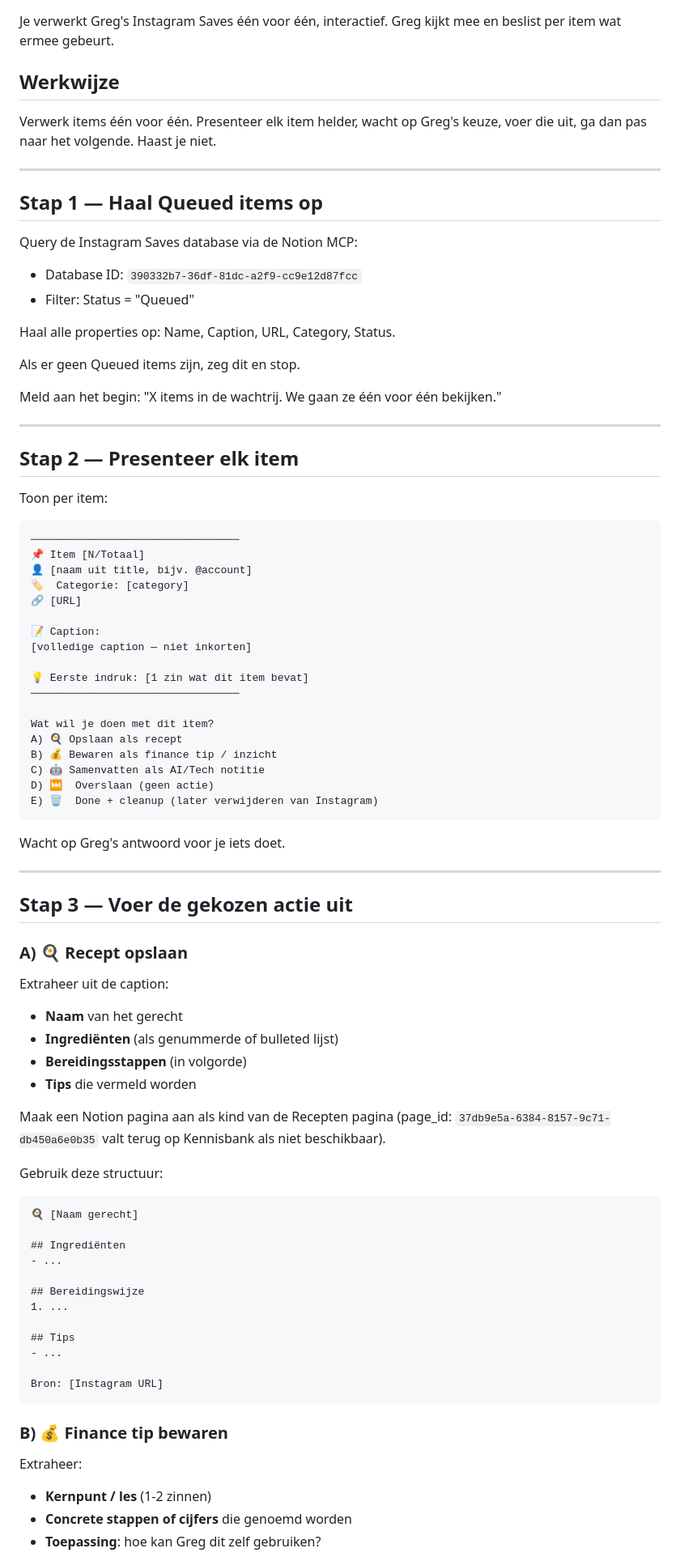
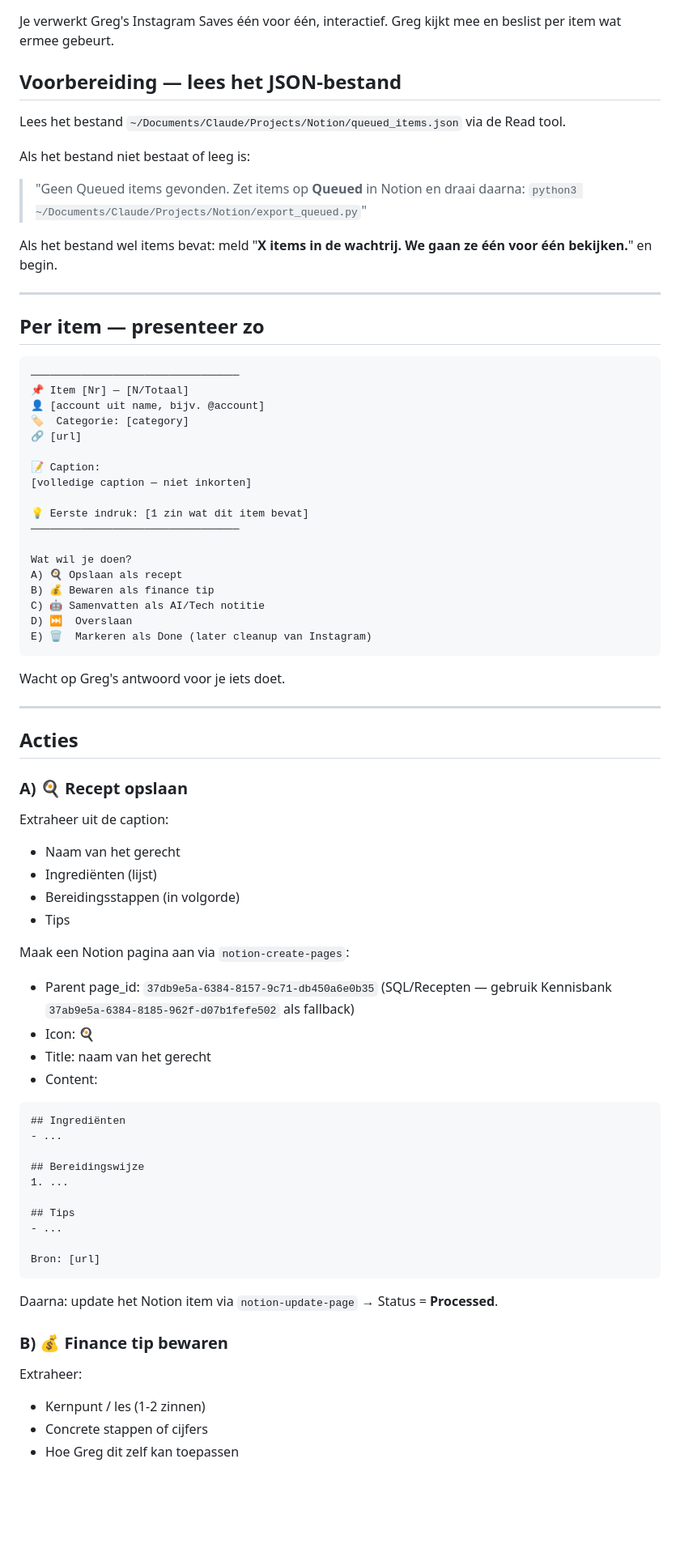
Before and after one commit to Jagc68/notion-media, a Markdown page: instagram-analyze.md, the part around one of its changes. Shown at 81% size. GitHub-like rendering; blank space fills up the shorter version.

````diff
--- a/instagram-analyze.md
+++ b/instagram-analyze.md
@@ -7,36 +7,26 @@ description: Interactieve analysesessie van Instagram Saves voor persoonlijk geb
 
 Je verwerkt Greg's Instagram Saves één voor één, interactief. Greg kijkt mee en beslist per item wat ermee gebeurt.
 
-## Werkwijze
+## Voorbereiding — lees het JSON-bestand
 
-Verwerk items één voor één. Presenteer elk item helder, wacht op Greg's keuze, voer die uit, ga dan pas naar het volgende. Haast je niet.
+Lees het bestand `~/Documents/Claude/Projects/Notion/queued_items.json` via de Read tool.
+
+Als het bestand niet bestaat of leeg is:
+> "Geen Queued items gevonden. Zet items op **Queued** in Notion en draai daarna:
+> `python3 ~/Documents/Claude/Projects/Notion/export_queued.py`"
+
+Als het bestand wel items bevat: meld "**X items in de wachtrij. We gaan ze één voor één bekijken.**" en begin.
 
 ---
 
-## Stap 1 — Haal Queued items op
-
-Query de Instagram Saves database via de Notion MCP:
-- Database ID: `390332b7-36df-81dc-a2f9-cc9e12d87fcc`
-- Filter: Status = "Queued"
-
-Haal alle properties op: Name, Caption, URL, Category, Status.
-
-Als er geen Queued items zijn, zeg dit en stop.
-
-Meld aan het begin: "X items in de wachtrij. We gaan ze één voor één bekijken."
-
----
-
-## Stap 2 — Presenteer elk item
-
-Toon per item:
+## Per item — presenteer zo
 
 ```
 ─────────────────────────────────
-📌 Item [N/Totaal]
-👤 [naam uit title, bijv. @account]
+📌 Item [Nr] — [N/Totaal]
+👤 [account uit name, bijv. @account]
 🏷️  Categorie: [category]
-🔗 [URL]
+🔗 [url]
 
 📝 Caption:
 [volledige caption — niet inkorten]
@@ -44,34 +34,34 @@ Toon per item:
 💡 Eerste indruk: [1 zin wat dit item bevat]
 ─────────────────────────────────
 
-Wat wil je doen met dit item?
+Wat wil je doen?
 A) 🍳 Opslaan als recept
-B) 💰 Bewaren als finance tip / inzicht
+B) 💰 Bewaren als finance tip
 C) 🤖 Samenvatten als AI/Tech notitie
-D) ⏭️  Overslaan (geen actie)
-E) 🗑️  Done + cleanup (later verwijderen van Instagram)
+D) ⏭️  Overslaan
+E) 🗑️  Markeren als Done (later cleanup van Instagram)
 ```
 
 Wacht op Greg's antwoord voor je iets doet.
 
 ---
 
-## Stap 3 — Voer de gekozen actie uit
+## Acties
 
 ### A) 🍳 Recept opslaan
 
 Extraheer uit de caption:
-- **Naam** van het gerecht
-- **Ingrediënten** (als genummerde of bulleted lijst)
-- **Bereidingsstappen** (in volgorde)
-- **Tips** die vermeld worden
+- Naam van het gerecht
+- Ingrediënten (lijst)
+- Bereidingsstappen (in volgorde)
+- Tips
 
-Maak een Notion pagina aan als kind van de Recepten pagina (page_id: `37db9e5a-6384-8157-9c71-db450a6e0b35` valt terug op Kennisbank als niet beschikbaar).
-
-Gebruik deze structuur:
+Maak een Notion pagina aan via `notion-create-pages`:
+- Parent page_id: `37db9e5a-6384-8157-9c71-db450a6e0b35` (SQL/Recepten — gebruik Kennisbank `37ab9e5a-6384-8185-962f-d07b1fefe502` als fallback)
+- Icon: 🍳
+- Title: naam van het gerecht
+- Content:
 ```
-🍳 [Naam gerecht]
-
 ## Ingrediënten
 - ...
 
@@ -81,13 +71,15 @@ Gebruik deze structuur:
 ## Tips
 - ...
 
-Bron: [Instagram URL]
+Bron: [url]
 ```
+
+Daarna: update het Notion item via `notion-update-page` → Status = **Processed**.
 
 ### B) 💰 Finance tip bewaren
 
 Extraheer:
-- **Kernpunt / les** (1-2 zinnen)
-- **Concrete stappen of cijfers** die genoemd worden
-- **Toepassing**: hoe kan Greg dit zelf gebruiken?
+- Kernpunt / les (1-2 zinnen)
+- Concrete stappen of cijfers
+- Hoe Greg dit zelf kan toepassen
 
````
Also changed, not shown: other parts of instagram-analyze.md (+32 -23 lines).
